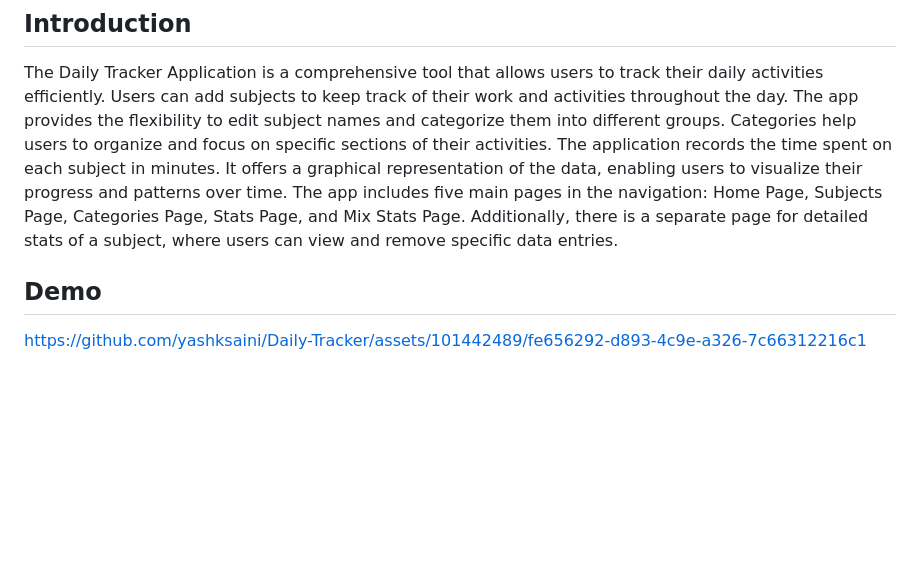
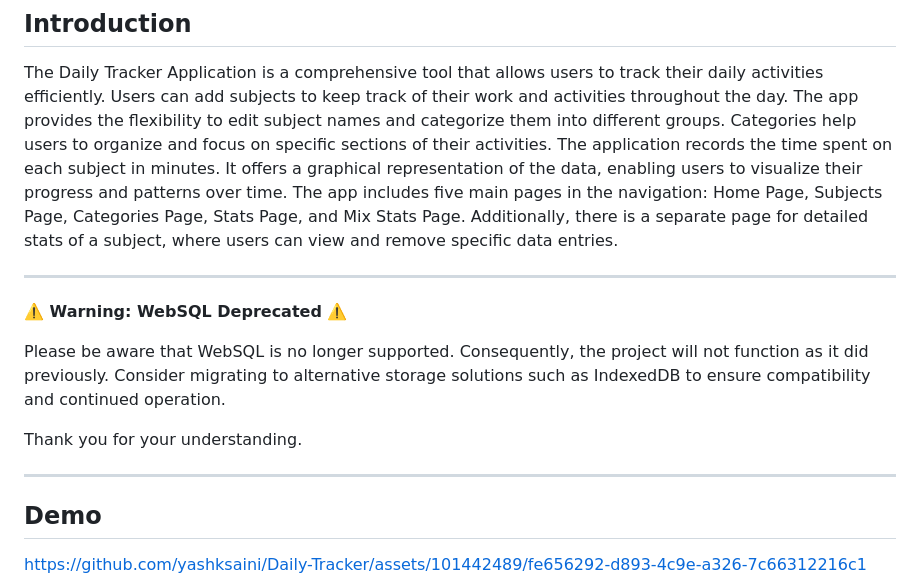
Before and after one commit to yashksaini/Daily-Tracker, a Markdown page: README.md, the part around the change. Rendered like a GitHub page; blank space fills up the shorter version.

Commit message:
WebSQL Deprecated

```diff
--- a/README.md
+++ b/README.md
@@ -13,6 +13,17 @@
 - [Getting Started](#getting-started)
 ## Introduction
 The Daily Tracker Application is a comprehensive tool that allows users to track their daily activities efficiently. Users can add subjects to keep track of their work and activities throughout the day. The app provides the flexibility to edit subject names and categorize them into different groups. Categories help users to organize and focus on specific sections of their activities. The application records the time spent on each subject in minutes. It offers a graphical representation of the data, enabling users to visualize their progress and patterns over time. The app includes five main pages in the navigation: Home Page, Subjects Page, Categories Page, Stats Page, and Mix Stats Page. Additionally, there is a separate page for detailed stats of a subject, where users can view and remove specific data entries.
+
+
+---
+
+**⚠️ Warning: WebSQL Deprecated ⚠️**
+
+Please be aware that WebSQL is no longer supported. Consequently, the project will not function as it did previously. Consider migrating to alternative storage solutions such as IndexedDB to ensure compatibility and continued operation.
+
+Thank you for your understanding.
+
+---
 
 ## Demo
 
```
